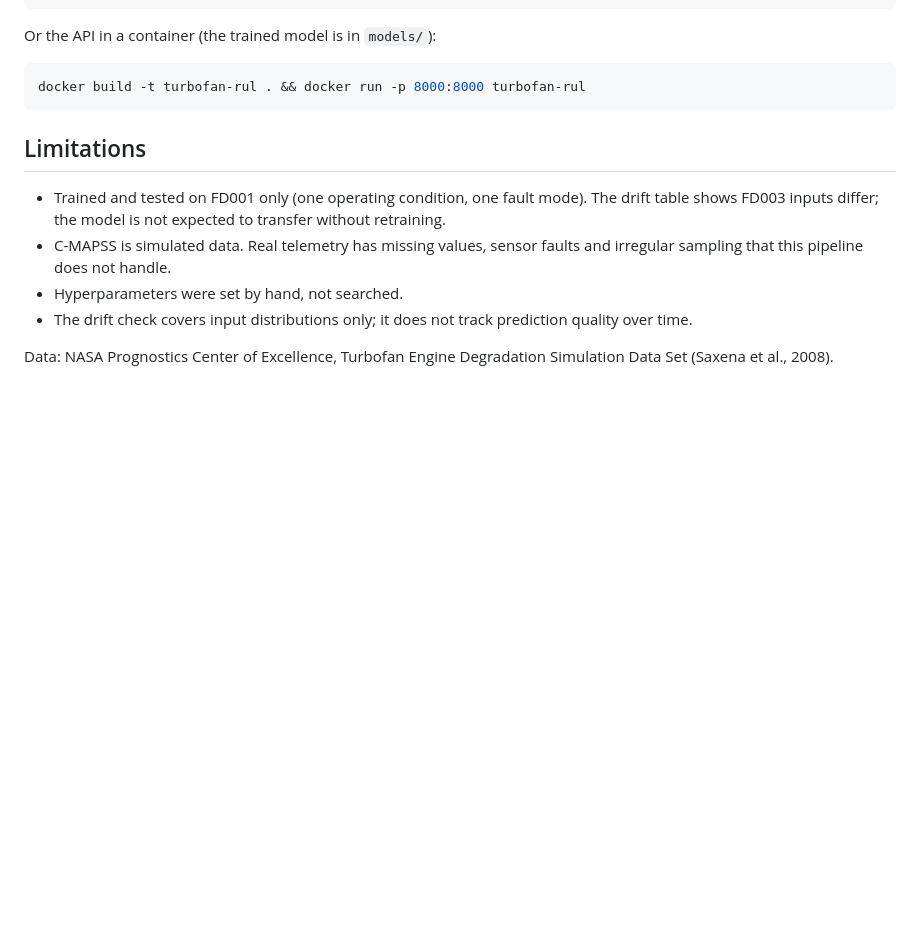
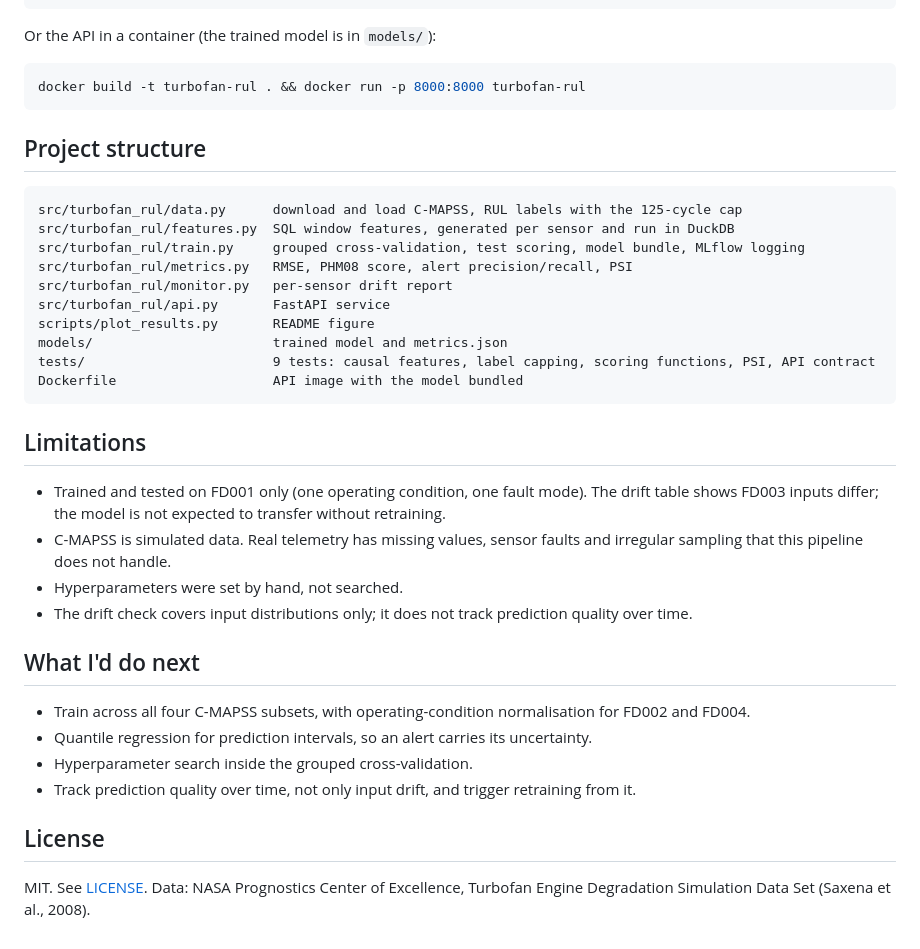
Before and after one commit to DanielYamanoglu/turbofan-rul, a Markdown page: README.md, the part around one of its changes. Drawn GitHub-style; blank space fills up the shorter version.

````diff
--- a/README.md
+++ b/README.md
@@ -55,6 +73,21 @@ Or the API in a container (the trained model is in `models/`):
 docker build -t turbofan-rul . && docker run -p 8000:8000 turbofan-rul
 ```
 
+## Project structure
+
+```
+src/turbofan_rul/data.py      download and load C-MAPSS, RUL labels with the 125-cycle cap
+src/turbofan_rul/features.py  SQL window features, generated per sensor and run in DuckDB
+src/turbofan_rul/train.py     grouped cross-validation, test scoring, model bundle, MLflow logging
+src/turbofan_rul/metrics.py   RMSE, PHM08 score, alert precision/recall, PSI
+src/turbofan_rul/monitor.py   per-sensor drift report
+src/turbofan_rul/api.py       FastAPI service
+scripts/plot_results.py       README figure
+models/                       trained model and metrics.json
+tests/                        9 tests: causal features, label capping, scoring functions, PSI, API contract
+Dockerfile                    API image with the model bundled
+```
+
 ## Limitations
 
 - Trained and tested on FD001 only (one operating condition, one fault mode). The drift table shows FD003 inputs differ; the model is not expected to transfer without retraining.
@@ -62,4 +95,13 @@ docker build -t turbofan-rul . && docker run -p 8000:8000 turbofan-rul
 - Hyperparameters were set by hand, not searched.
 - The drift check covers input distributions only; it does not track prediction quality over time.
 
-Data: NASA Prognostics Center of Excellence, Turbofan Engine Degradation Simulation Data Set (Saxena et al., 2008).
+## What I'd do next
+
+- Train across all four C-MAPSS subsets, with operating-condition normalisation for FD002 and FD004.
+- Quantile regression for prediction intervals, so an alert carries its uncertainty.
+- Hyperparameter search inside the grouped cross-validation.
+- Track prediction quality over time, not only input drift, and trigger retraining from it.
+
+## License
+
+MIT. See [LICENSE](LICENSE). Data: NASA Prognostics Center of Excellence, Turbofan Engine Degradation Simulation Data Set (Saxena et al., 2008).
````
Also changed, not shown: other parts of README.md (+25 -7 lines), assets/predictions.png (added), 6 other files.
